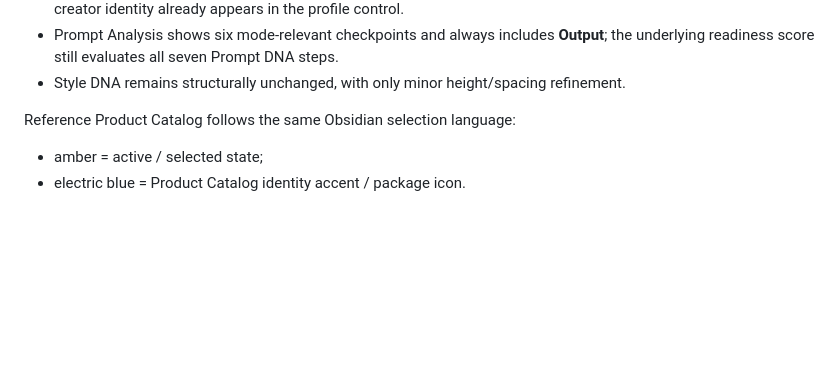
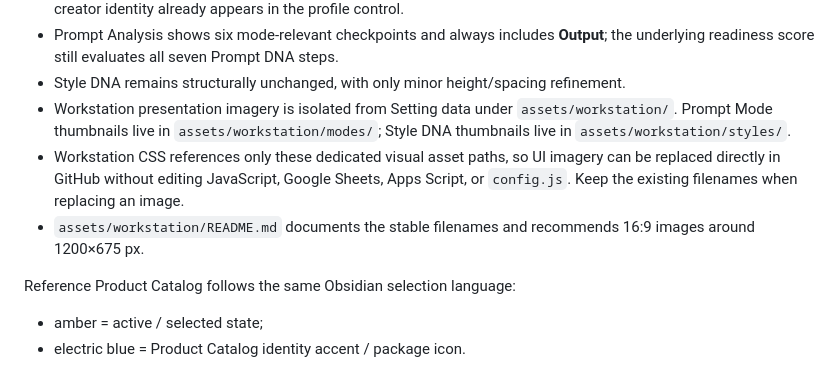
Before and after one commit to andyandriadoria/prompt-generator, a Markdown page: CURRENT_STATE.md, the part around the change. Drawn GitHub-style; blank space fills up the shorter version.

Commit message:
Document dedicated Workstation asset folders

```diff
--- a/CURRENT_STATE.md
+++ b/CURRENT_STATE.md
@@ -454,6 +454,9 @@ Implementation:
 - Topbar subtitle is simplified to **AI Creative Workstation · Build better prompts. Create without limits.** because creator identity already appears in the profile control.
 - Prompt Analysis shows six mode-relevant checkpoints and always includes **Output**; the underlying readiness score still evaluates all seven Prompt DNA steps.
 - Style DNA remains structurally unchanged, with only minor height/spacing refinement.
+- Workstation presentation imagery is isolated from Setting data under `assets/workstation/`. Prompt Mode thumbnails live in `assets/workstation/modes/`; Style DNA thumbnails live in `assets/workstation/styles/`.
+- Workstation CSS references only these dedicated visual asset paths, so UI imagery can be replaced directly in GitHub without editing JavaScript, Google Sheets, Apps Script, or `config.js`. Keep the existing filenames when replacing an image.
+- `assets/workstation/README.md` documents the stable filenames and recommends 16:9 images around 1200×675 px.
 
 Reference Product Catalog follows the same Obsidian selection language:
 - amber = active / selected state;
```
